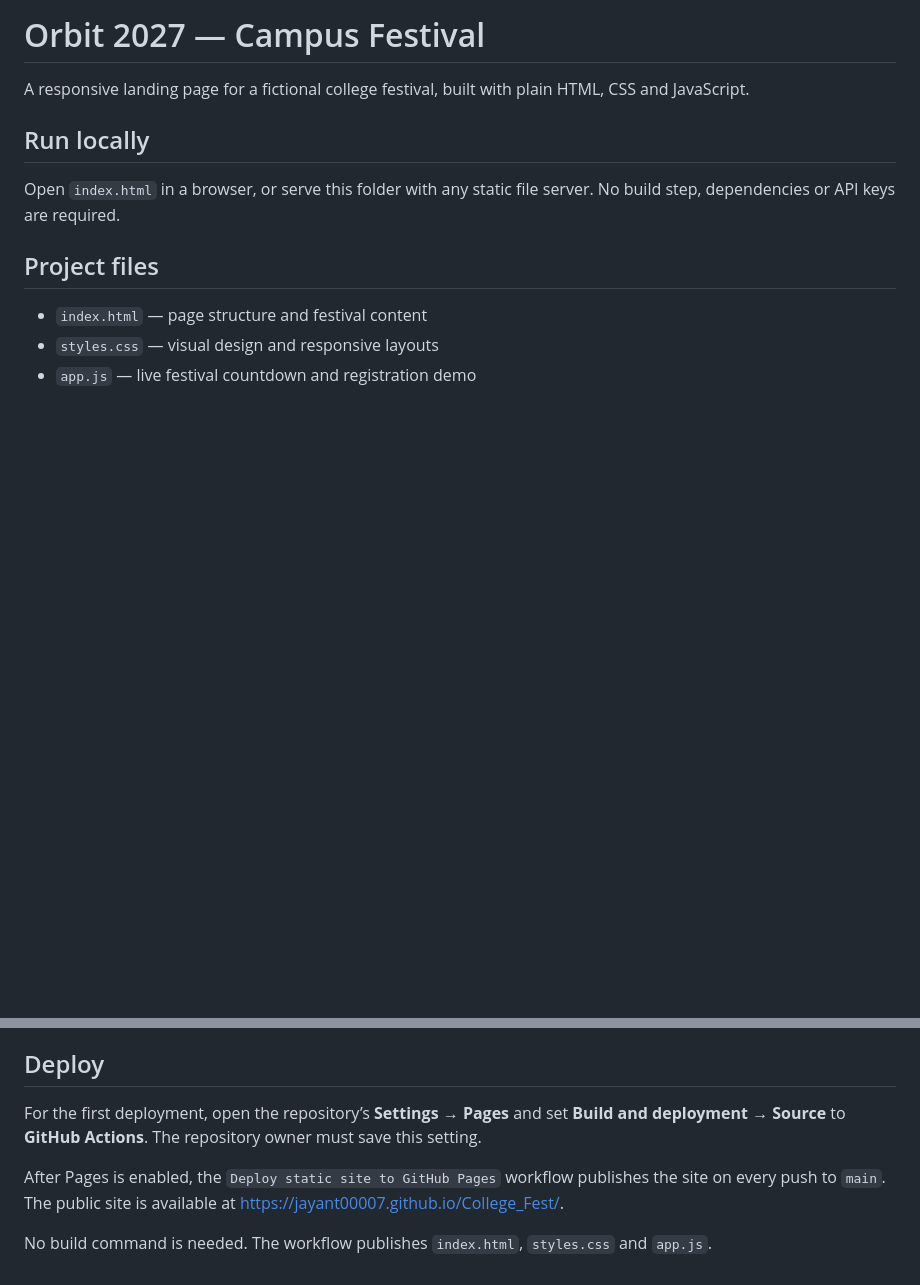
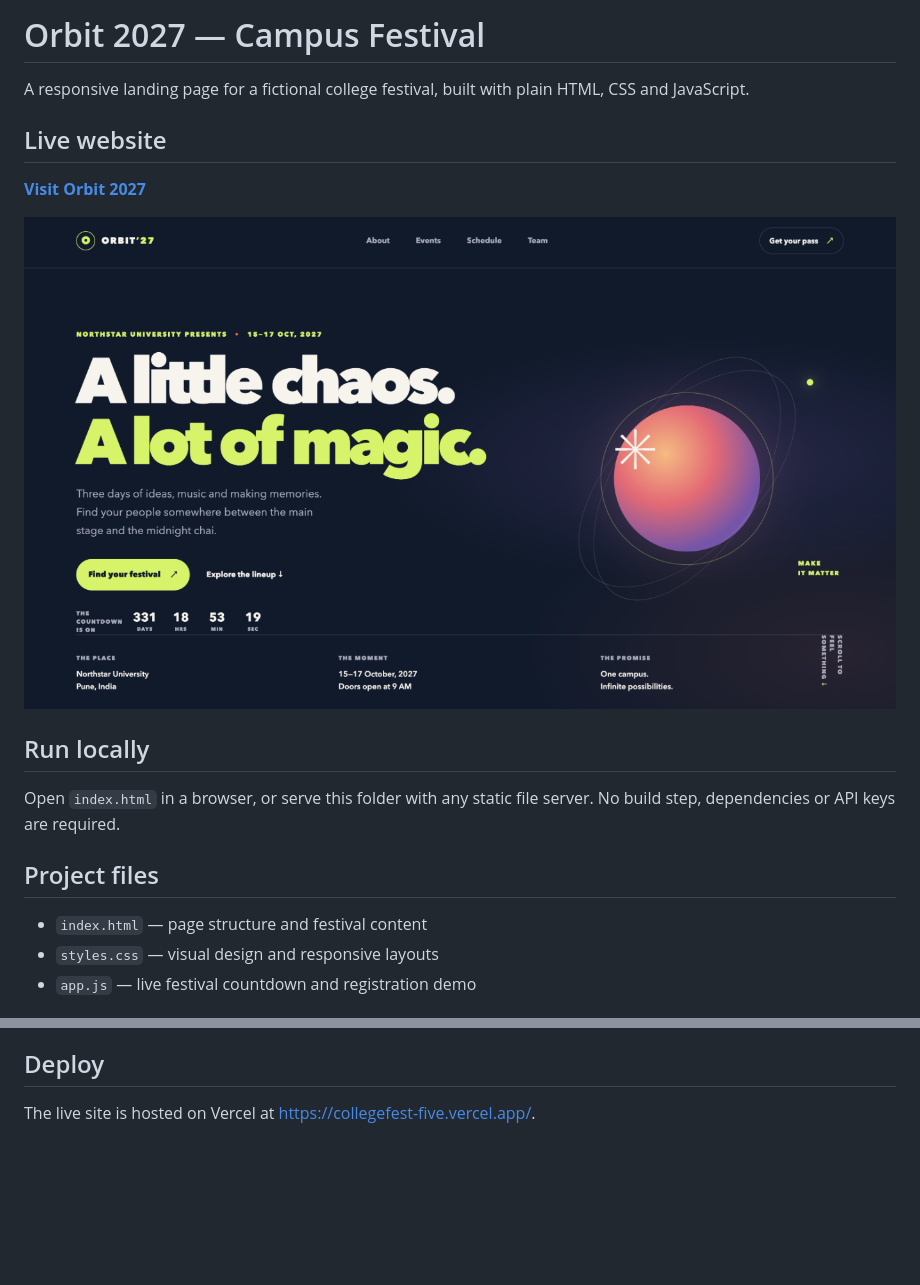
Before and after one commit to Jayant00007/College_Fest, a Markdown page: README.md, 2 parts joined by grey strips. Rendered like a GitHub page; pictures changed too: assets/orbit-homepage.png (added); blank space fills up the shorter version.

Commit message:
docs: feature live Vercel site and homepage preview

```diff
--- a/README.md
+++ b/README.md
@@ -1,6 +1,12 @@
 # Orbit 2027 — Campus Festival
 
 A responsive landing page for a fictional college festival, built with plain HTML, CSS and JavaScript.
+
+## Live website
+
+**[Visit Orbit 2027](https://collegefest-five.vercel.app/)**
+
+![Orbit 2027 festival homepage](./assets/orbit-homepage.png)
 
 ## Run locally
 
@@ -24,8 +30,4 @@ The registration form is front-end only. It does not send or save personal infor
 
 ## Deploy
 
-For the first deployment, open the repository’s **Settings → Pages** and set **Build and deployment → Source** to **GitHub Actions**. The repository owner must save this setting.
-
-After Pages is enabled, the `Deploy static site to GitHub Pages` workflow publishes the site on every push to `main`. The public site is available at <https://jayant00007.github.io/College_Fest/>.
-
-No build command is needed. The workflow publishes `index.html`, `styles.css` and `app.js`.
+The live site is hosted on Vercel at <https://collegefest-five.vercel.app/>.
```
